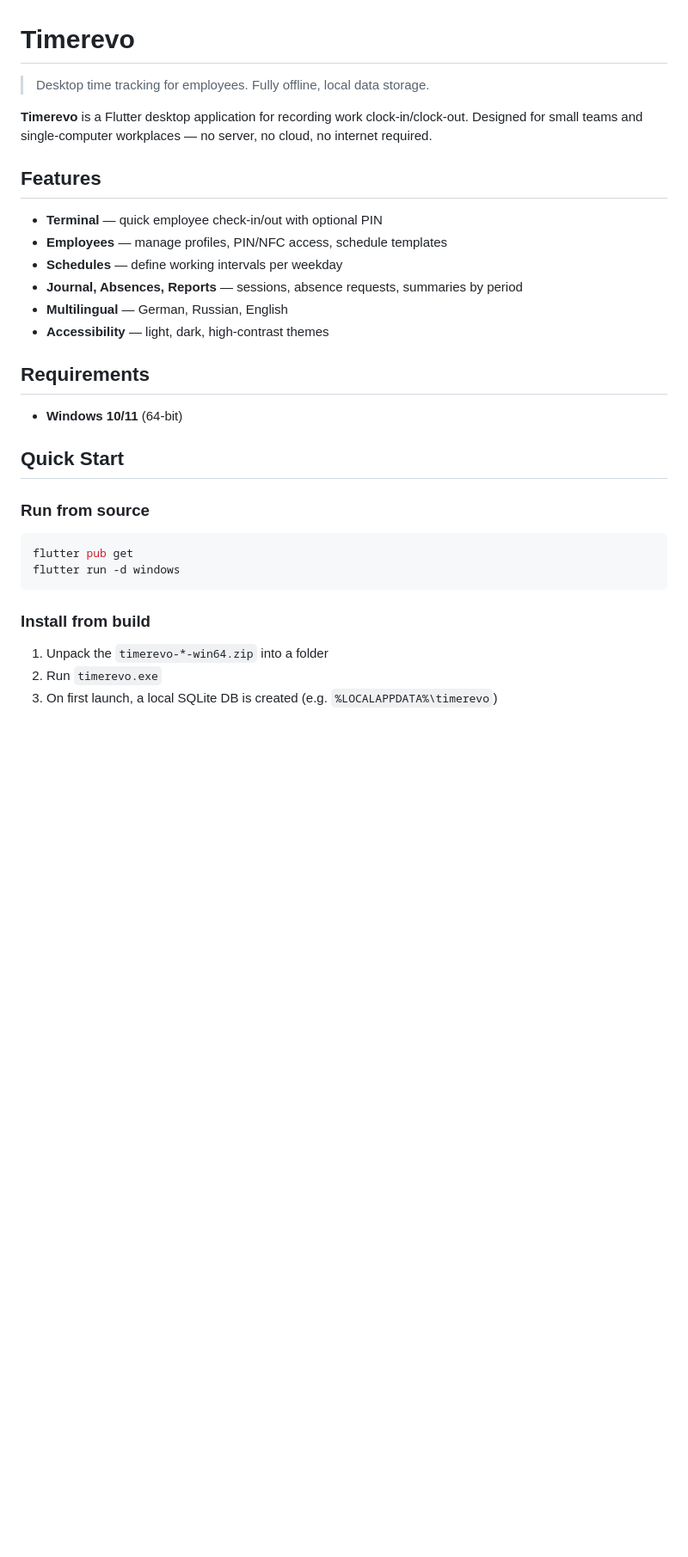
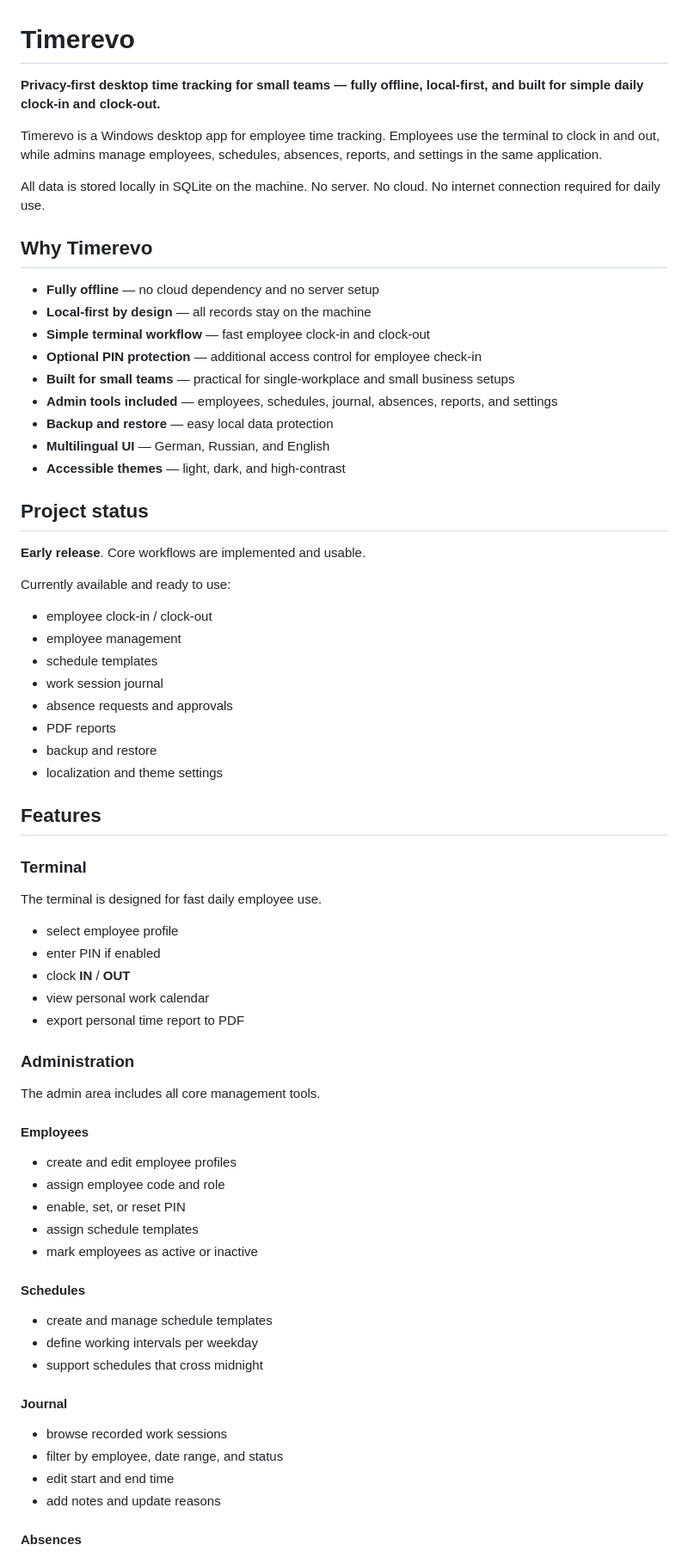
Before and after one commit to knr83/timerevo, a Markdown page: README.md, the part around one of its changes. Shown at 86% size. GitHub-like rendering; blank space fills up the shorter version.

````diff
--- a/README.md
+++ b/README.md
@@ -1,33 +1,74 @@
 # Timerevo
 
-> Desktop time tracking for employees. Fully offline, local data storage.
+**Privacy-first desktop time tracking for small teams — fully offline, local-first, and built for simple daily clock-in and clock-out.**
 
-**Timerevo** is a Flutter desktop application for recording work clock-in/clock-out. Designed for small teams and single-computer workplaces — no server, no cloud, no internet required.
+Timerevo is a Windows desktop app for employee time tracking. Employees use the terminal to clock in and out, while admins manage employees, schedules, absences, reports, and settings in the same application.
+
+All data is stored locally in SQLite on the machine. No server. No cloud. No internet connection required for daily use.
+
+## Why Timerevo
+
+- **Fully offline** — no cloud dependency and no server setup
+- **Local-first by design** — all records stay on the machine
+- **Simple terminal workflow** — fast employee clock-in and clock-out
+- **Optional PIN protection** — additional access control for employee check-in
+- **Built for small teams** — practical for single-workplace and small business setups
+- **Admin tools included** — employees, schedules, journal, absences, reports, and settings
+- **Backup and restore** — easy local data protection
+- **Multilingual UI** — German, Russian, and English
+- **Accessible themes** — light, dark, and high-contrast
+
+## Project status
+
+**Early release**. Core workflows are implemented and usable.
+
+Currently available and ready to use:
+
+- employee clock-in / clock-out
+- employee management
+- schedule templates
+- work session journal
+- absence requests and approvals
+- PDF reports
+- backup and restore
+- localization and theme settings
 
 ## Features
 
-- **Terminal** — quick employee check-in/out with optional PIN
-- **Employees** — manage profiles, PIN/NFC access, schedule templates
-- **Schedules** — define working intervals per weekday
-- **Journal, Absences, Reports** — sessions, absence requests, summaries by period
-- **Multilingual** — German, Russian, English
-- **Accessibility** — light, dark, high-contrast themes
+### Terminal
 
-## Requirements
+The terminal is designed for fast daily employee use.
 
-- **Windows 10/11** (64-bit)
+- select employee profile
+- enter PIN if enabled
+- clock **IN** / **OUT**
+- view personal work calendar
+- export personal time report to PDF
 
-## Quick Start
+### Administration
 
-### Run from source
+The admin area includes all core management tools.
 
-```bash
-flutter pub get
-flutter run -d windows
-```
+#### Employees
 
-### Install from build
+- create and edit employee profiles
+- assign employee code and role
+- enable, set, or reset PIN
+- assign schedule templates
+- mark employees as active or inactive
 
-1. Unpack the `timerevo-*-win64.zip` into a folder
-2. Run `timerevo.exe`
-3. On first launch, a local SQLite DB is created (e.g. `%LOCALAPPDATA%\timerevo`)
+#### Schedules
+
+- create and manage schedule templates
+- define working intervals per weekday
+- support schedules that cross midnight
+
+#### Journal
+
+- browse recorded work sessions
+- filter by employee, date range, and status
+- edit start and end time
+- add notes and update reasons
+
+#### Absences
+
````
Also changed, not shown: other parts of README.md (+104 -51 lines), CONTRIBUTING.md (added, +112 -0 lines), assets/screenshots/01-terminal-page.png (added), assets/screenshots/02-employees-page.png (added), assets/screenshots/03-schedule-management.png (added), assets/screenshots/04-reports-page.png (added), assets/screenshots/05-settings-page.png (added), 13 other files.
